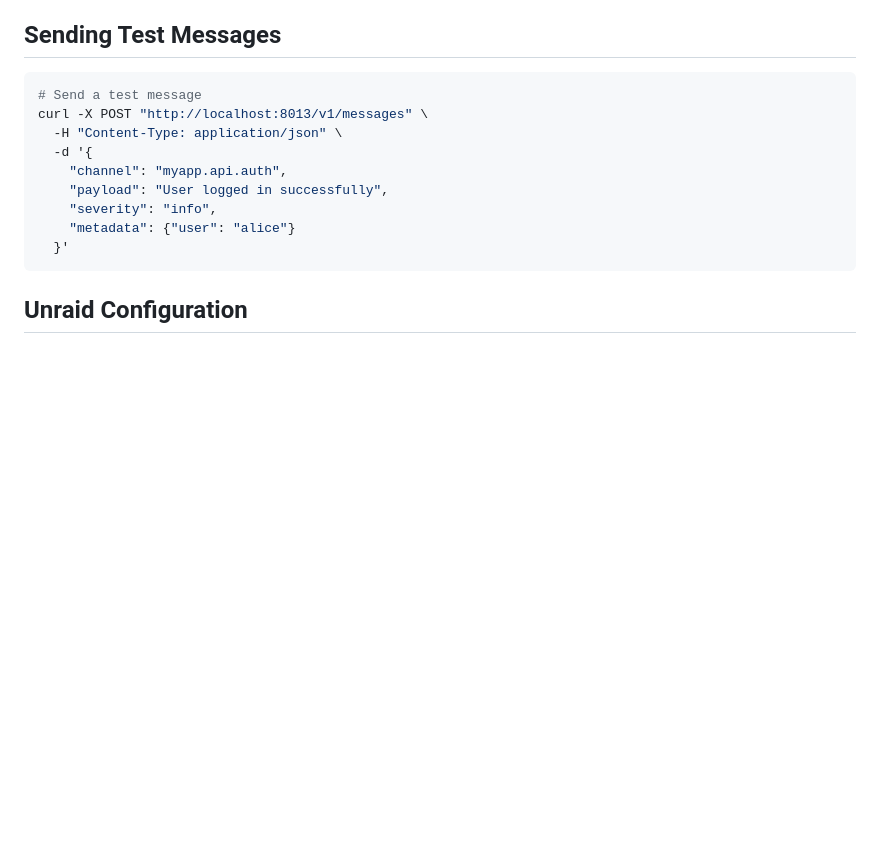
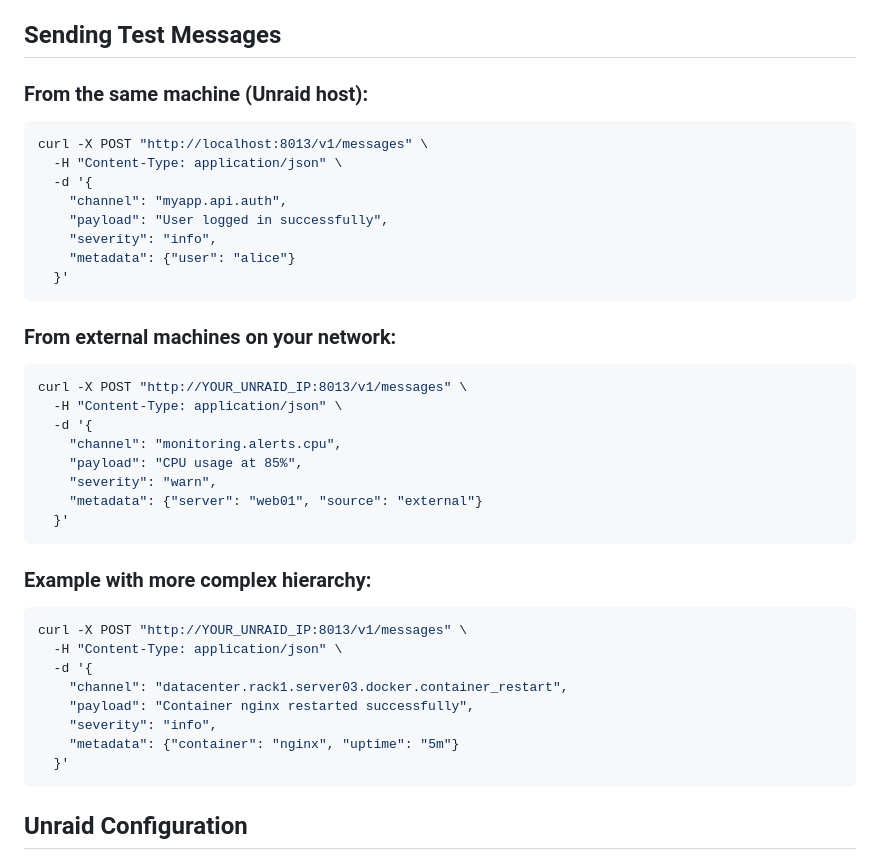
Before and after one commit to mattjoyce/tree-signal, a Markdown page: DOCKER.md, the part around the change printed below. Drawn GitHub-style; blank space fills up the shorter version.

````diff
--- a/DOCKER.md
+++ b/DOCKER.md
@@ -48,8 +48,8 @@ docker run -d \
 
 ## Sending Test Messages
 
+### From the same machine (Unraid host):
 ```bash
-# Send a test message
 curl -X POST "http://localhost:8013/v1/messages" \
   -H "Content-Type: application/json" \
   -d '{
@@ -57,6 +57,30 @@ curl -X POST "http://localhost:8013/v1/messages" \
     "payload": "User logged in successfully",
     "severity": "info",
     "metadata": {"user": "alice"}
+  }'
+```
+
+### From external machines on your network:
+```bash
+curl -X POST "http://YOUR_UNRAID_IP:8013/v1/messages" \
+  -H "Content-Type: application/json" \
+  -d '{
+    "channel": "monitoring.alerts.cpu",
+    "payload": "CPU usage at 85%",
+    "severity": "warn",
+    "metadata": {"server": "web01", "source": "external"}
+  }'
+```
+
+### Example with more complex hierarchy:
+```bash
+curl -X POST "http://YOUR_UNRAID_IP:8013/v1/messages" \
+  -H "Content-Type: application/json" \
+  -d '{
+    "channel": "datacenter.rack1.server03.docker.container_restart",
+    "payload": "Container nginx restarted successfully",
+    "severity": "info",
+    "metadata": {"container": "nginx", "uptime": "5m"}
   }'
 ```
 
````
Also changed, not shown: other parts of DOCKER.md (+42 -0 lines).
